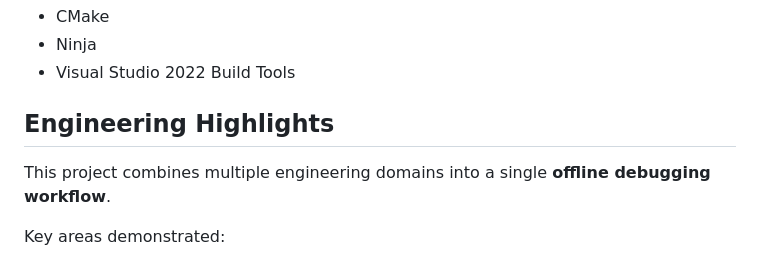
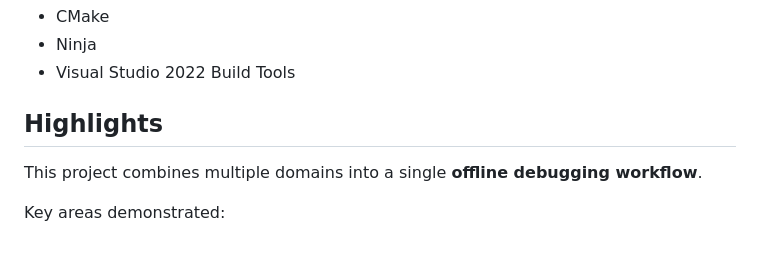
Before and after one commit to IshankMittal/cp-debugger-engine, a Markdown page: README.md, the part around the change. Drawn GitHub-style.

```diff
--- a/README.md
+++ b/README.md
@@ -137,9 +137,9 @@ docs/installation.md
 - Ninja
 - Visual Studio 2022 Build Tools
 
-## Engineering Highlights
+## Highlights
 
-This project combines multiple engineering domains into a single **offline debugging workflow**.
+This project combines multiple domains into a single **offline debugging workflow**.
 
 Key areas demonstrated:
 
```
